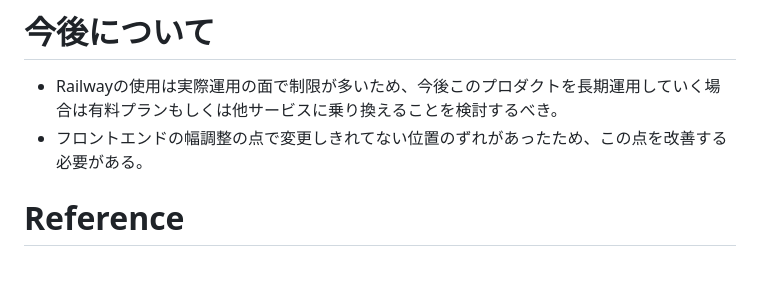
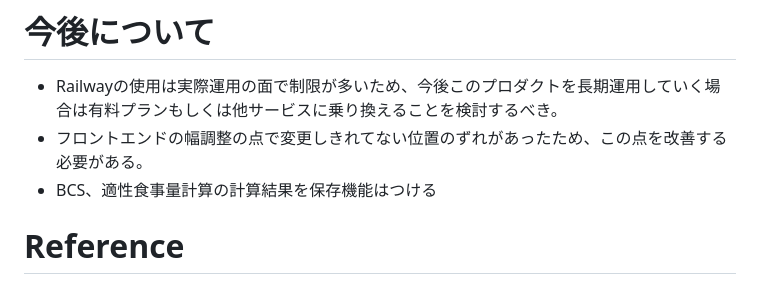
Before and after one commit to aohana-AO/inuneko2, a Markdown page: README.md, the part around the change. GitHub-like rendering.

```diff
--- a/README.md
+++ b/README.md
@@ -321,6 +321,7 @@ print(bcs)
 # 今後について
 - Railwayの使用は実際運用の面で制限が多いため、今後このプロダクトを長期運用していく場合は有料プランもしくは他サービスに乗り換えることを検討するべき。
 - フロントエンドの幅調整の点で変更しきれてない位置のずれがあったため、この点を改善する必要がある。
+- BCS、適性食事量計算の計算結果を保存機能はつける
 
 
 
```
